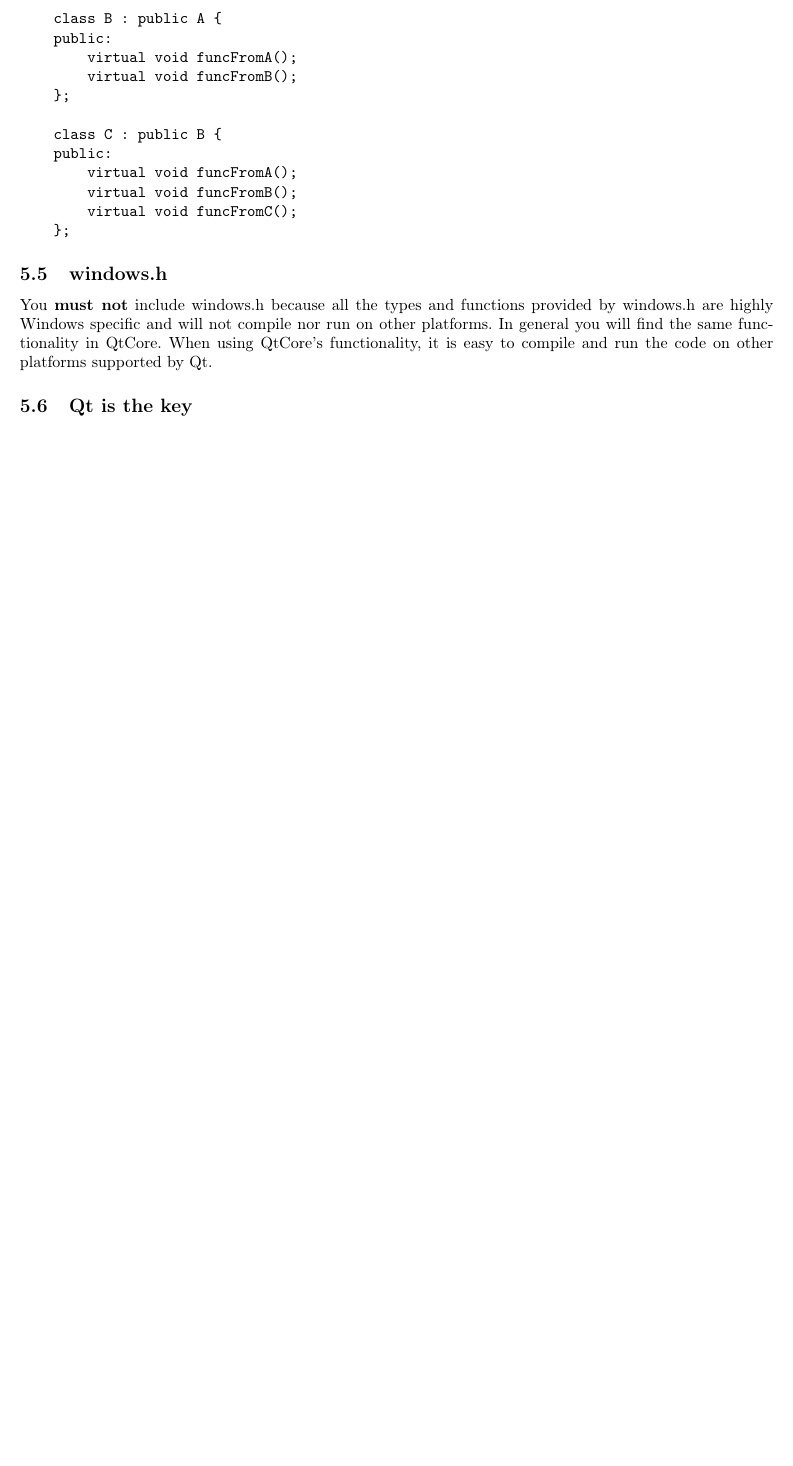
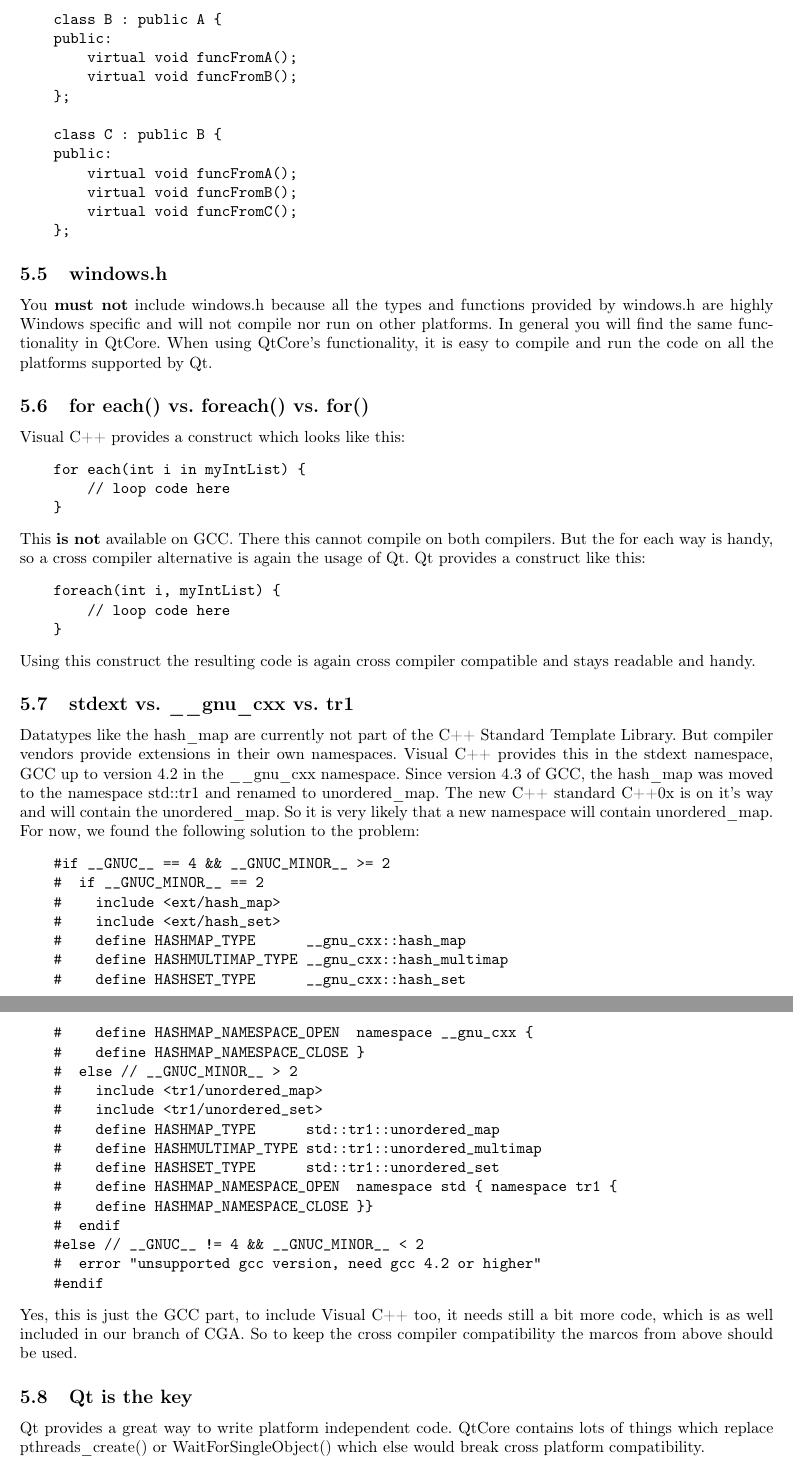
Before and after one commit to torsten/ap_gcc, a LaTeX paper (documentation/ap_gcc.tex, which reads documentation/chapters/guidelines.tex): part of page 9 of 13 before the commit and two parts of pages 9 and 10 of 14 after it, the two joined at a grey line, cut so that both start at the same text, the shorter picture padded with empty space. Compiled offline with pdfLaTeX.

Commit message:
[ADDED] more documentation

```diff
--- a/documentation/chapters/guidelines.tex
+++ b/documentation/chapters/guidelines.tex
@@ -59,6 +60,46 @@ The problem is, this \textbf{is not} a valid syntax for gcc. You \textbf{must no
     };
 \end{verbatim}
 
-\subsection{windows.h} You \textbf{must not} include windows.h because all the types and functions provided by windows.h are highly Windows specific and will not compile nor run on other platforms. In general you will find the same functionality in QtCore. When using QtCore's functionality, it is easy to compile and run the code on other platforms supported by Qt.
+\subsection{windows.h} You \textbf{must not} include windows.h because all the types and functions provided by windows.h are highly Windows specific and will not compile nor run on other platforms. In general you will find the same functionality in QtCore. When using QtCore's functionality, it is easy to compile and run the code on all the platforms supported by Qt.
 
-\subsection{Qt is the key}
+\subsection{for each() vs. foreach() vs. for()} Visual C++ provides a construct which looks like this:
+\begin{verbatim}
+    for each(int i in myIntList) {
+        // loop code here
+    }
+\end{verbatim}
+This \textbf{is not} available on GCC. There this cannot compile on both compilers. But the for each way is handy, so a cross compiler alternative is again the usage of Qt. Qt provides a construct like this:
+\begin{verbatim}
+    foreach(int i, myIntList) {
+        // loop code here
+    }
+\end{verbatim}
+Using this construct the resulting code is again cross compiler compatible and stays readable and handy.
+
+\subsection{stdext vs. \_\_gnu\_cxx vs. tr1} Datatypes like the hash\_map are currently not part of the C++ Standard Template Library. But compiler vendors provide extensions in their own namespaces. Visual C++ provides this in the stdext namespace, GCC up to version 4.2 in the \_\_gnu\_cxx namespace. Since version 4.3 of GCC, the hash\_map was moved to the namespace std::tr1 and renamed to unordered\_map. The new C++ standard C++0x is on it's way and will contain the unordered\_map. So it is very likely that a new namespace will contain unordered\_map. For now, we found the following solution to the problem:
+\begin{verbatim}
+    #if __GNUC__ == 4 && __GNUC_MINOR__ >= 2
+    #  if __GNUC_MINOR__ == 2
+    #    include <ext/hash_map>
+    #    include <ext/hash_set>
+    #    define HASHMAP_TYPE      __gnu_cxx::hash_map
+    #    define HASHMULTIMAP_TYPE __gnu_cxx::hash_multimap
+    #    define HASHSET_TYPE      __gnu_cxx::hash_set
+    #    define HASHMAP_NAMESPACE_OPEN  namespace __gnu_cxx {
+    #    define HASHMAP_NAMESPACE_CLOSE }
+    #  else // __GNUC_MINOR__ > 2
+    #    include <tr1/unordered_map>
+    #    include <tr1/unordered_set>
+    #    define HASHMAP_TYPE      std::tr1::unordered_map
+    #    define HASHMULTIMAP_TYPE std::tr1::unordered_multimap
+    #    define HASHSET_TYPE      std::tr1::unordered_set
+    #    define HASHMAP_NAMESPACE_OPEN  namespace std { namespace tr1 {
+    #    define HASHMAP_NAMESPACE_CLOSE }}
+    #  endif
+    #else // __GNUC__ != 4 && __GNUC_MINOR__ < 2
+    #  error "unsupported gcc version, need gcc 4.2 or higher"
+    #endif
+\end{verbatim}
+Yes, this is just the GCC part, to include Visual C++ too, it needs still a bit more code, which is as well included in our branch of CGA. So to keep the cross compiler compatibility the marcos from above should be used.
+
+\subsection{Qt is the key} Qt provides a great way to write platform independent code. QtCore contains lots of things which replace pthreads\_create() or WaitForSingleObject() which else would break cross platform compatibility.
```
Also changed, not shown: documentation/ap_gcc.tex (+1 -0 lines), documentation/chapters/challenges.tex (+24 -2 lines), documentation/chapters/cmake.tex (+2 -0 lines), documentation/chapters/results.tex (+0 -7 lines), documentation/chapters/tutorial.tex (+1 -1 lines), documentation/chapters/unixfe.tex (+15 -1 lines), documentation/ap_gcc.pdf, documentation/chapters/guidelines.tex (9 more changed lines).
